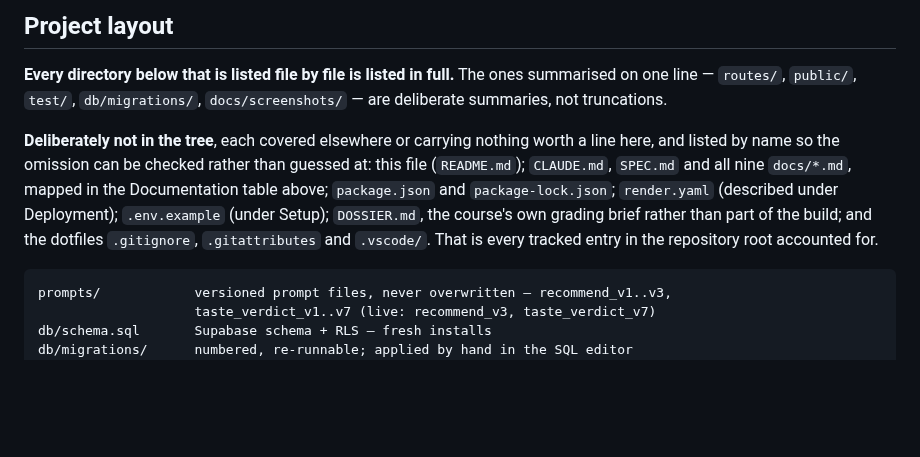
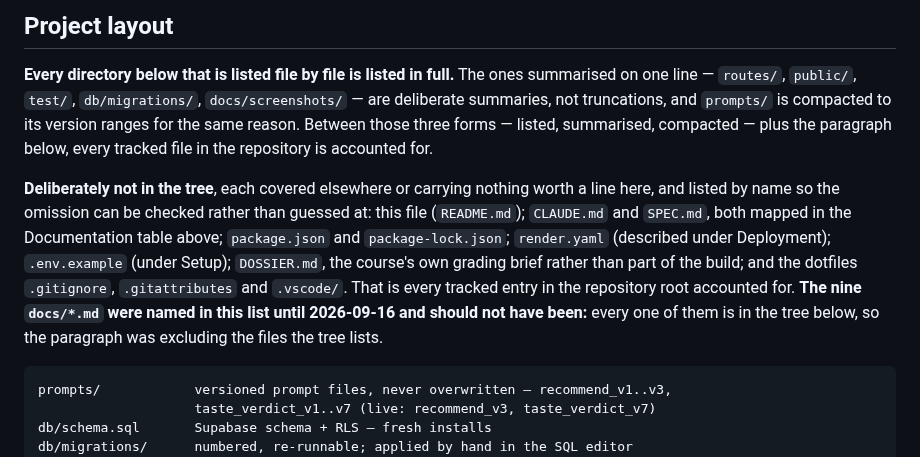
Before and after one commit to guycn1/cinerank-project, a Markdown page: README.md, the part around the change. GitHub-like rendering; blank space fills up the shorter version.

Commit message:
docs(readme): the layout's exclusion list was excluding the nine files the tree lists
Two checks, both run against git ls-files rather than by reading.

COVERAGE: complete, and it was complete before this commit. All 100 tracked
files resolve through one of the stated mechanisms -- 26 listed individually in
the tree, 9 docs/*.md listed individually, 10 prompts compacted as
recommend_v1..v3 and taste_verdict_v1..v7, 38 under docs/screenshots/, 4 each
under public/, test/, db/migrations/ and server/routes/, and .vscode/settings.json
under the .vscode/ named in the paragraph. Nothing is missing and nothing named
in the tree is absent from disk.

CONTRADICTION: one, and it is the whole point of the second check. The
"Deliberately not in the tree" paragraph listed "CLAUDE.md, SPEC.md and all nine
docs/*.md" as omissions a reader could verify -- while the tree below lists every
one of those nine: FRAMING, BRIEFS, AI-CALL-LOG, MERGE-READINESS, SECURITY,
ACCEPTANCE, RESILIENCE, DECISIONS and PROCESS. The paragraph was excluding
exactly the files it sits above. CLAUDE.md and SPEC.md really are absent from the
tree and stay in the list; the nine are struck from it, with a line saying so, so
that a reader who remembers the old wording can see it was a correction rather
than a quiet edit.

Also stated what was true but unstated: prompts/ is neither listed file by file
nor summarised on one line -- it is compacted to version ranges, a third form the
opening paragraph did not mention. It now names all three forms and says that
between them and the paragraph below, every tracked file is accounted for, which
is the claim the coverage check above actually verifies.

"all nine docs/*.md" was checked as a figure too, and nine is right: git's
pathspec globbing reports ten for docs/*.md because it crosses directory
separators and picks up docs/screenshots/README.md, which the docs/screenshots/
summary covers.

Co-Authored-By: Claude Opus 5 <noreply@anthropic.com>

````diff
--- a/README.md
+++ b/README.md
@@ -260,16 +260,22 @@ actually lives rather than where it is summarised:
 
 **Every directory below that is listed file by file is listed in full.** The ones
 summarised on one line — `routes/`, `public/`, `test/`, `db/migrations/`,
-`docs/screenshots/` — are deliberate summaries, not truncations.
+`docs/screenshots/` — are deliberate summaries, not truncations, and `prompts/`
+is compacted to its version ranges for the same reason. Between those three
+forms — listed, summarised, compacted — plus the paragraph below, every tracked
+file in the repository is accounted for.
 
 **Deliberately not in the tree**, each covered elsewhere or carrying nothing worth
 a line here, and listed by name so the omission can be checked rather than
-guessed at: this file (`README.md`); `CLAUDE.md`, `SPEC.md` and all nine
-`docs/*.md`, mapped in the Documentation table above; `package.json` and
+guessed at: this file (`README.md`); `CLAUDE.md` and `SPEC.md`, both mapped in
+the Documentation table above; `package.json` and
 `package-lock.json`; `render.yaml` (described under Deployment); `.env.example`
 (under Setup); `DOSSIER.md`, the course's own grading brief rather than part of
 the build; and the dotfiles `.gitignore`, `.gitattributes` and `.vscode/`. That
-is every tracked entry in the repository root accounted for.
+is every tracked entry in the repository root accounted for. **The nine
+`docs/*.md` were named in this list until 2026-09-16 and should not have been:**
+every one of them is in the tree below, so the paragraph was excluding the files
+the tree lists.
 
 ```
 prompts/            versioned prompt files, never overwritten — recommend_v1..v3,
````
